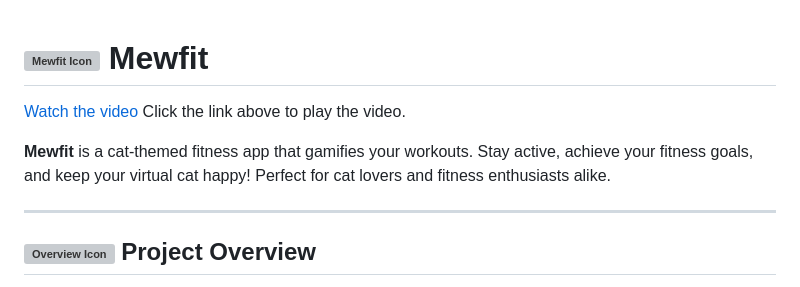
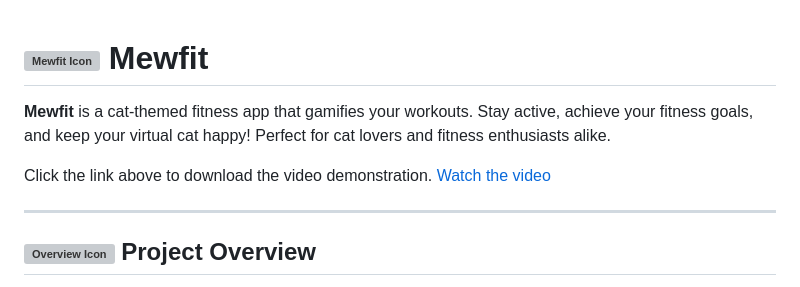
Before and after one commit to Wilsomwong2004/Mewfit, a Markdown page: README.md, the part around the change. Drawn GitHub-style; grey boxes are pictures that could not be loaded.

```diff
--- a/README.md
+++ b/README.md
@@ -1,9 +1,9 @@
 # <img src="assets/icons/cat-logo-tabs.png" alt="Mewfit Icon" width="30" style="display: block; margin: auto;"> Mewfit
 
+**Mewfit** is a cat-themed fitness app that gamifies your workouts. Stay active, achieve your fitness goals, and keep your virtual cat happy! Perfect for cat lovers and fitness enthusiasts alike.
+
+Click the link above to download the video demonstration.
 [Watch the video](https://github.com/Wilsomwong2004/Mewfit/raw/main/assets/demo/Screen%20Recording%202025-04-11%20203849.mp4)
-Click the link above to play the video.
-
-**Mewfit** is a cat-themed fitness app that gamifies your workouts. Stay active, achieve your fitness goals, and keep your virtual cat happy! Perfect for cat lovers and fitness enthusiasts alike.
 
 ---
 
```
